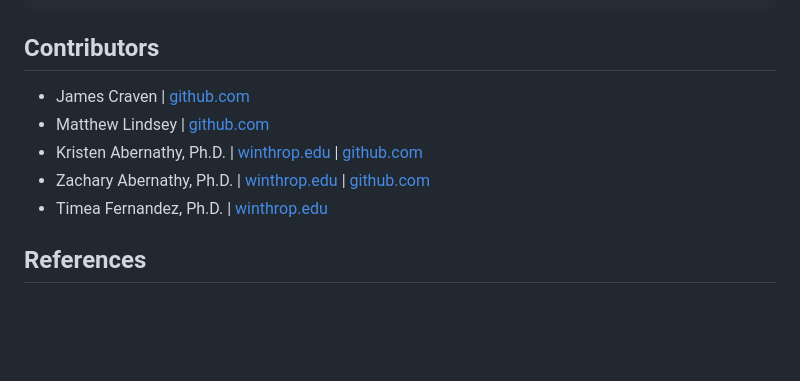
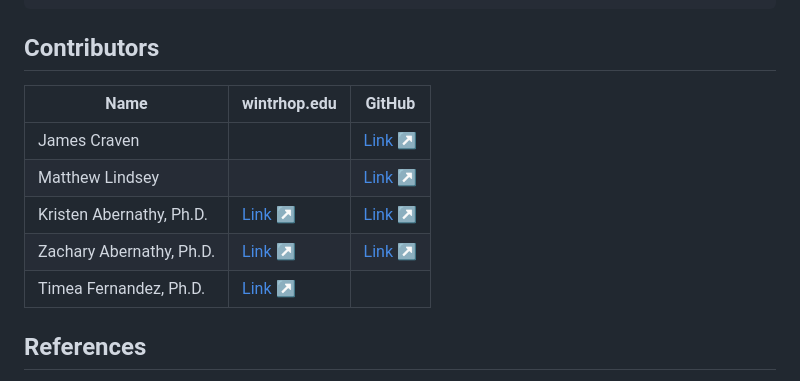
Before and after one commit to 4jamesccraven/dsci-research-for-ADAPT-in-SC, a Markdown page: README.md, the part around the change. GitHub-like rendering; blank space fills up the shorter version.

```diff
--- a/README.md
+++ b/README.md
@@ -51,11 +51,13 @@ If using bash, running this one-liner in the data directory will also produce th
 
 Contributors
 ------------
-- James Craven             | [github.com](https://github.com/4jamesccraven)
-- Matthew Lindsey          | [github.com](https://github.com/MatthewLindsey75)
-- Kristen Abernathy, Ph.D. | [winthrop.edu](https://www.winthrop.edu/cas/faculty/abernathy-kristen.aspx) | [github.com](https://github.com/kabernathy)
-- Zachary Abernathy, Ph.D. | [winthrop.edu](https://www.winthrop.edu/cas/faculty/abernathy-zachary.aspx) | [github.com](https://github.com/zabernathy)
-- Timea Fernandez, Ph.D.   | [winthrop.edu](https://www.winthrop.edu/cas/faculty/fernandez-timea.aspx)
+| Name                     | wintrhop.edu                                                          | GitHub                                        |
+|--------------------------|-----------------------------------------------------------------------|-----------------------------------------------|
+| James Craven             |                                                                       | [Link ↗](https://github.com/4jamesccraven)    |
+| Matthew Lindsey          |                                                                       | [Link ↗](https://github.com/MatthewLindsey75) |
+| Kristen Abernathy, Ph.D. | [Link ↗](https://www.winthrop.edu/cas/faculty/abernathy-kristen.aspx) | [Link ↗](https://github.com/kabernathy)       |
+| Zachary Abernathy, Ph.D. | [Link ↗](https://www.winthrop.edu/cas/faculty/abernathy-zachary.aspx) | [Link ↗](https://github.com/zabernathy)       |
+| Timea Fernandez, Ph.D.   | [Link ↗](https://www.winthrop.edu/cas/faculty/fernandez-timea.aspx)   |                                               |
 
 References
 ----------
```
